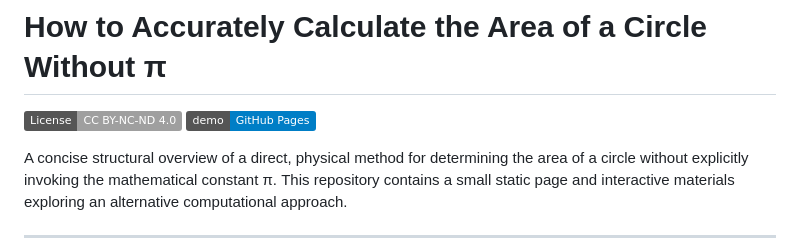
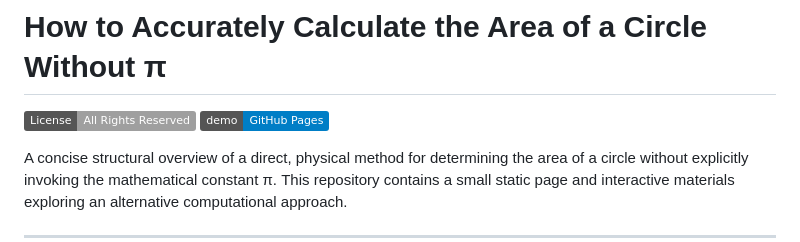
Before and after one commit to RaphaelAsanti/circle-area-without-pi, a Markdown page: README.md, the part around the change. GitHub-like rendering; badges without logos.

Commit message:
Change license badge in README.md
Updated license badge to 'All Rights Reserved'.

```diff
--- a/README.md
+++ b/README.md
@@ -1,6 +1,6 @@
 # How to Accurately Calculate the Area of a Circle Without π
 
-[![License: CC BY-NC-ND 4.0](https://img.shields.io/badge/License-CC%20BY--NC--ND%204.0-lightgrey.svg)](https://creativecommons.org/licenses/by-nc-nd/4.0/)
+![License: All Rights Reserved](https://img.shields.io/badge/License-All%20Rights%20Reserved-lightgrey.svg)
 [![GitHub Pages](https://img.shields.io/badge/demo-GitHub%20Pages-blue.svg)](https://raphaelasanti.github.io/circle-area-without-pi/)
 
 A concise structural overview of a direct, physical method for determining the area of a circle without explicitly invoking the mathematical constant π. This repository contains a small static page and interactive materials exploring an alternative computational approach.
```
